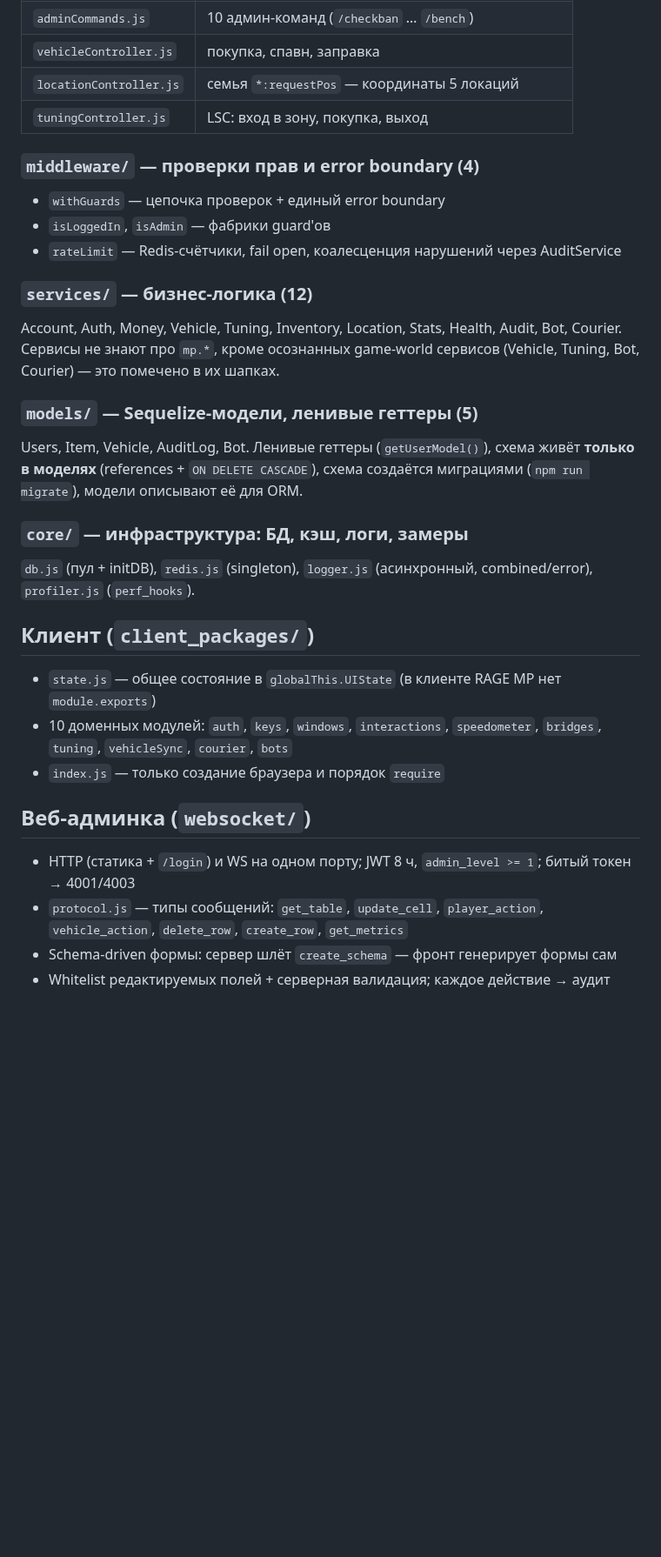
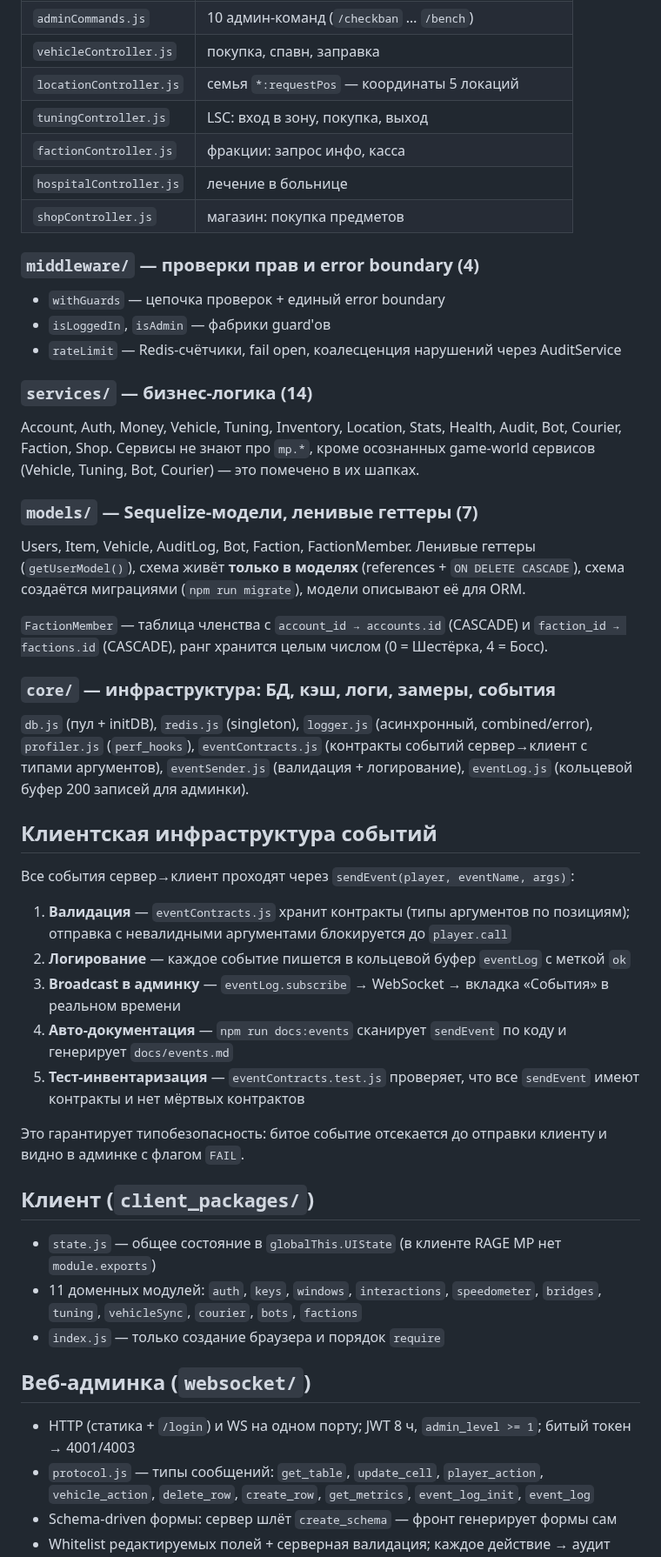
Before and after one commit to akak1y/RAGEMP_server, a Markdown page: docs/architecture.md, the part around one of its changes. Shown at 87% size. Rendered like a GitHub page; blank space fills up the shorter version.

```diff
--- a/docs/architecture.md
+++ b/docs/architecture.md
@@ -36,6 +36,9 @@ MySQL ← core/db   •   Redis ← core/redis
 | `vehicleController.js`  | покупка, спавн, заправка                              |
 | `locationController.js` | семья `*:requestPos` — координаты 5 локаций           |
 | `tuningController.js`   | LSC: вход в зону, покупка, выход                      |
+| `factionController.js`  | фракции: запрос инфо, касса                           |
+| `hospitalController.js` | лечение в больнице                                    |
+| `shopController.js`     | магазин: покупка предметов                            |
 
 ### `middleware/` — проверки прав и error boundary (4)
 
@@ -43,28 +46,42 @@ MySQL ← core/db   •   Redis ← core/redis
 - `isLoggedIn`, `isAdmin` — фабрики guard'ов
 - `rateLimit` — Redis-счётчики, fail open, коалесценция нарушений через AuditService
 
-### `services/` — бизнес-логика (12)
+### `services/` — бизнес-логика (14)
 
-Account, Auth, Money, Vehicle, Tuning, Inventory, Location, Stats, Health, Audit, Bot, Courier.
+Account, Auth, Money, Vehicle, Tuning, Inventory, Location, Stats, Health, Audit, Bot, Courier, Faction, Shop.
 Сервисы не знают про `mp.*`, кроме осознанных game-world сервисов (Vehicle, Tuning, Bot, Courier) — это помечено в их шапках.
 
-### `models/` — Sequelize-модели, ленивые геттеры (5)
+### `models/` — Sequelize-модели, ленивые геттеры (7)
 
-Users, Item, Vehicle, AuditLog, Bot. Ленивые геттеры (`getUserModel()`), схема живёт **только в моделях** (references + `ON DELETE CASCADE`), схема создаётся миграциями (`npm run migrate`), модели описывают её для ORM.
+Users, Item, Vehicle, AuditLog, Bot, Faction, FactionMember. Ленивые геттеры (`getUserModel()`), схема живёт **только в моделях** (references + `ON DELETE CASCADE`), схема создаётся миграциями (`npm run migrate`), модели описывают её для ORM.
 
-### `core/` — инфраструктура: БД, кэш, логи, замеры
+`FactionMember` — таблица членства с `account_id → accounts.id` (CASCADE) и `faction_id → factions.id` (CASCADE), ранг хранится целым числом (0 = Шестёрка, 4 = Босс).
 
-`db.js` (пул + initDB), `redis.js` (singleton), `logger.js` (асинхронный, combined/error), `profiler.js` (`perf_hooks`).
+### `core/` — инфраструктура: БД, кэш, логи, замеры, события
+
+`db.js` (пул + initDB), `redis.js` (singleton), `logger.js` (асинхронный, combined/error), `profiler.js` (`perf_hooks`), `eventContracts.js` (контракты событий сервер→клиент с типами аргументов), `eventSender.js` (валидация + логирование), `eventLog.js` (кольцевой буфер 200 записей для админки).
+
+## Клиентская инфраструктура событий
+
+Все события сервер→клиент проходят через `sendEvent(player, eventName, args)`:
+
+1. **Валидация** — `eventContracts.js` хранит контракты (типы аргументов по позициям); отправка с невалидными аргументами блокируется до `player.call`
+2. **Логирование** — каждое событие пишется в кольцевой буфер `eventLog` с меткой `ok`
+3. **Broadcast в админку** — `eventLog.subscribe` → WebSocket → вкладка «События» в реальном времени
+4. **Авто-документация** — `npm run docs:events` сканирует `sendEvent` по коду и генерирует `docs/events.md`
+5. **Тест-инвентаризация** — `eventContracts.test.js` проверяет, что все `sendEvent` имеют контракты и нет мёртвых контрактов
+
+Это гарантирует типобезопасность: битое событие отсекается до отправки клиенту и видно в админке с флагом `FAIL`.
 
 ## Клиент (`client_packages/`)
 
 - `state.js` — общее состояние в `globalThis.UIState` (в клиенте RAGE MP нет `module.exports`)
-- 10 доменных модулей: `auth`, `keys`, `windows`, `interactions`, `speedometer`, `bridges`, `tuning`, `vehicleSync`, `courier`, `bots`
+- 11 доменных модулей: `auth`, `keys`, `windows`, `interactions`, `speedometer`, `bridges`, `tuning`, `vehicleSync`, `courier`, `bots`, `factions`
 - `index.js` — только создание браузера и порядок `require`
 
 ## Веб-админка (`websocket/`)
 
 - HTTP (статика + `/login`) и WS на одном порту; JWT 8 ч, `admin_level >= 1`; битый токен → 4001/4003
-- `protocol.js` — типы сообщений: `get_table`, `update_cell`, `player_action`, `vehicle_action`, `delete_row`, `create_row`, `get_metrics`
+- `protocol.js` — типы сообщений: `get_table`, `update_cell`, `player_action`, `vehicle_action`, `delete_row`, `create_row`, `get_metrics`, `event_log_init`, `event_log`
 - Schema-driven формы: сервер шлёт `create_schema` — фронт генерирует формы сам
 - Whitelist редактируемых полей + серверная валидация; каждое действие → аудит
```
Also changed, not shown: other parts of docs/architecture.md (+14 -10 lines), README.md (+16 -7 lines), docs/architecture-graph.png, docs/screenshots/admin-event-interception.png (added), 2 other files.
